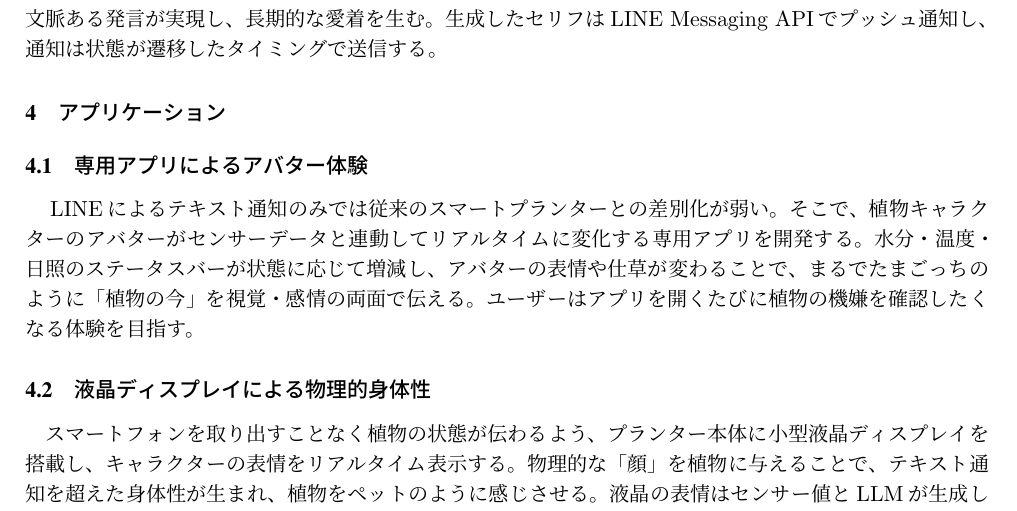
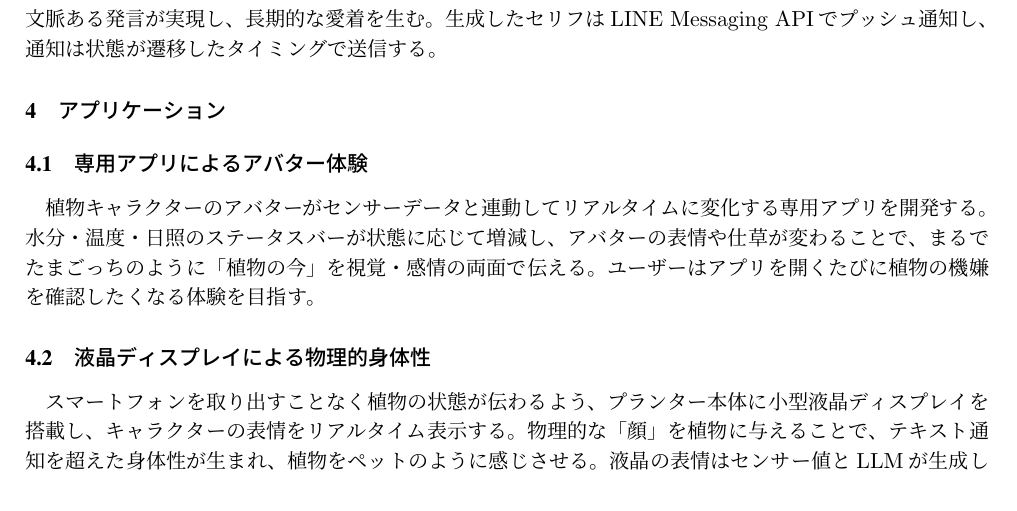
Before and after one commit to nakamu-10/PlanterAI, a LaTeX document (PlanterAI.tex): part of page 2 of 3 before the commit and part of page 2 of 2 after it, cut so that both start at the same text. Compiled offline with pLaTeX and dvipdfmx.

Commit message:
??の表記の変更、アプリケーションの項目減らした。

```diff
--- a/PlanterAI.tex
+++ b/PlanterAI.tex
@@ -164,13 +164,13 @@
 \label{fig:system}
 \end{figure}
 
-　本プロトタイプの構成を図\ref{fig:system}に示す。ESP32マイコンが土壌湿度・気温・照度の各センサー値を定期取得し、Wi-Fi経由でVercel上のNext.js APIへ送信する。これにより「乾燥しているうえ日当たりも足りない」のような複合的な状況をLLMへ伝えられる。サーバーはセンサー値をまずルールベースで状態分類した後、植物のキャラクター設定とSupabaseに蓄積した過去ログ（乾燥継続日数・前回メッセージのトーン等）をプロンプトに含めてGemini Flash APIへ投入しセリフを生成する。ルールベース先行により、センサーの瞬間的なバグ値による不自然な出力を防ぐ。過去ログ参照によって「昨日も頼んだのに…」のような文脈ある発言が実現し、長期的な愛着を生む。生成したセリフはLINE Messaging APIでプッシュ通知し、通知は状態が遷移したタイミングで送信する。
+　本プロトタイプの構成を図2に示す。ESP32マイコンが土壌湿度・気温・照度の各センサー値を定期取得し、Wi-Fi経由でVercel上のNext.js APIへ送信する。これにより「乾燥しているうえ日当たりも足りない」のような複合的な状況をLLMへ伝えられる。サーバーはセンサー値をまずルールベースで状態分類した後、植物のキャラクター設定とSupabaseに蓄積した過去ログ（乾燥継続日数・前回メッセージのトーン等）をプロンプトに含めてGemini Flash APIへ投入しセリフを生成する。ルールベース先行により、センサーの瞬間的なバグ値による不自然な出力を防ぐ。過去ログ参照によって「昨日も頼んだのに…」のような文脈ある発言が実現し、長期的な愛着を生む。生成したセリフはLINE Messaging APIでプッシュ通知し、通知は状態が遷移したタイミングで送信する。
 
 \section{アプリケーション}
 
 \subsection{専用アプリによるアバター体験}
 
-　LINEによるテキスト通知のみでは従来のスマートプランターとの差別化が弱い。そこで、植物キャラクターのアバターがセンサーデータと連動してリアルタイムに変化する専用アプリを開発する。水分・温度・日照のステータスバーが状態に応じて増減し、アバターの表情や仕草が変わることで、まるでたまごっちのように「植物の今」を視覚・感情の両面で伝える。ユーザーはアプリを開くたびに植物の機嫌を確認したくなる体験を目指す。
+　植物キャラクターのアバターがセンサーデータと連動してリアルタイムに変化する専用アプリを開発する。水分・温度・日照のステータスバーが状態に応じて増減し、アバターの表情や仕草が変わることで、まるでたまごっちのように「植物の今」を視覚・感情の両面で伝える。ユーザーはアプリを開くたびに植物の機嫌を確認したくなる体験を目指す。
 
 \subsection{液晶ディスプレイによる物理的身体性}
 
```
